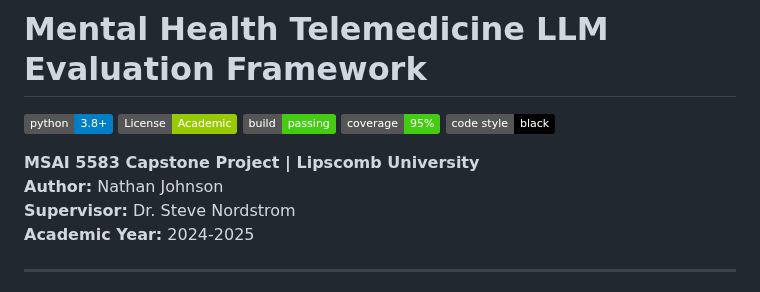
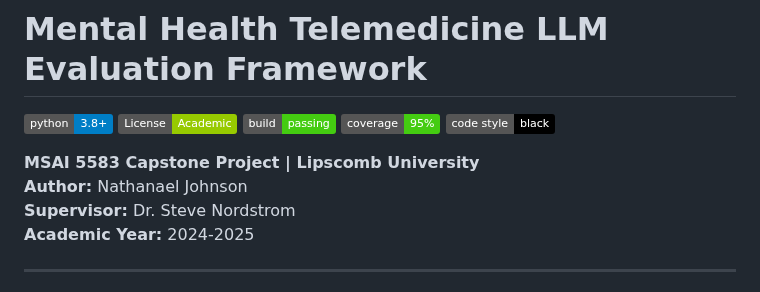
Before and after one commit to nathanaelhub/mental-health-llm-evaluation, a Markdown page: README.md, the part around the change. GitHub-like rendering; badges without logos.

```diff
--- a/README.md
+++ b/README.md
@@ -7,7 +7,7 @@
 [![Code Style: Black](https://img.shields.io/badge/code%20style-black-000000.svg)](https://github.com/psf/black)
 
 **MSAI 5583 Capstone Project | Lipscomb University**
-**Author:** Nathan Johnson
+**Author:** Nathanael Johnson
 **Supervisor:** Dr. Steve Nordstrom
 **Academic Year:** 2024-2025
 
```
